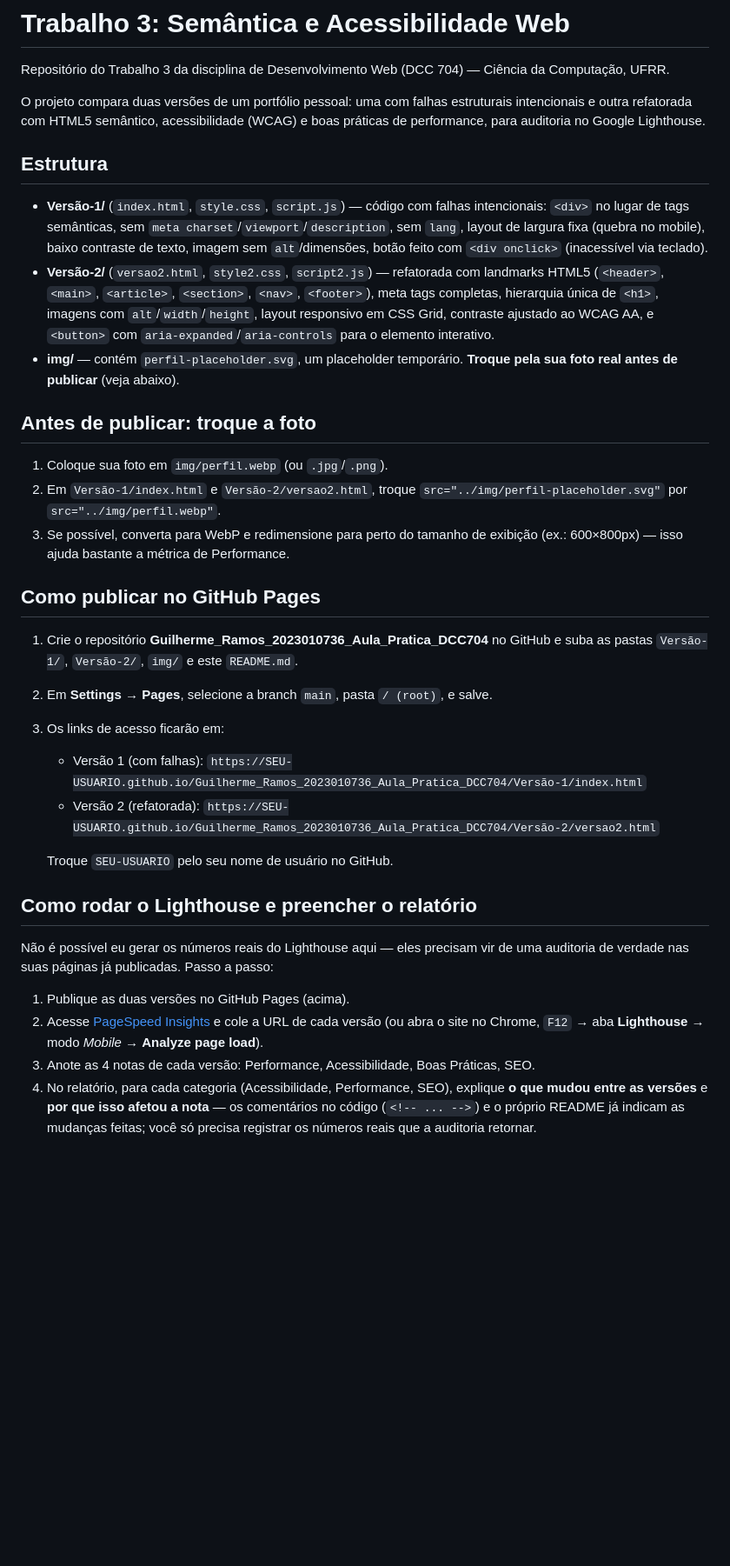
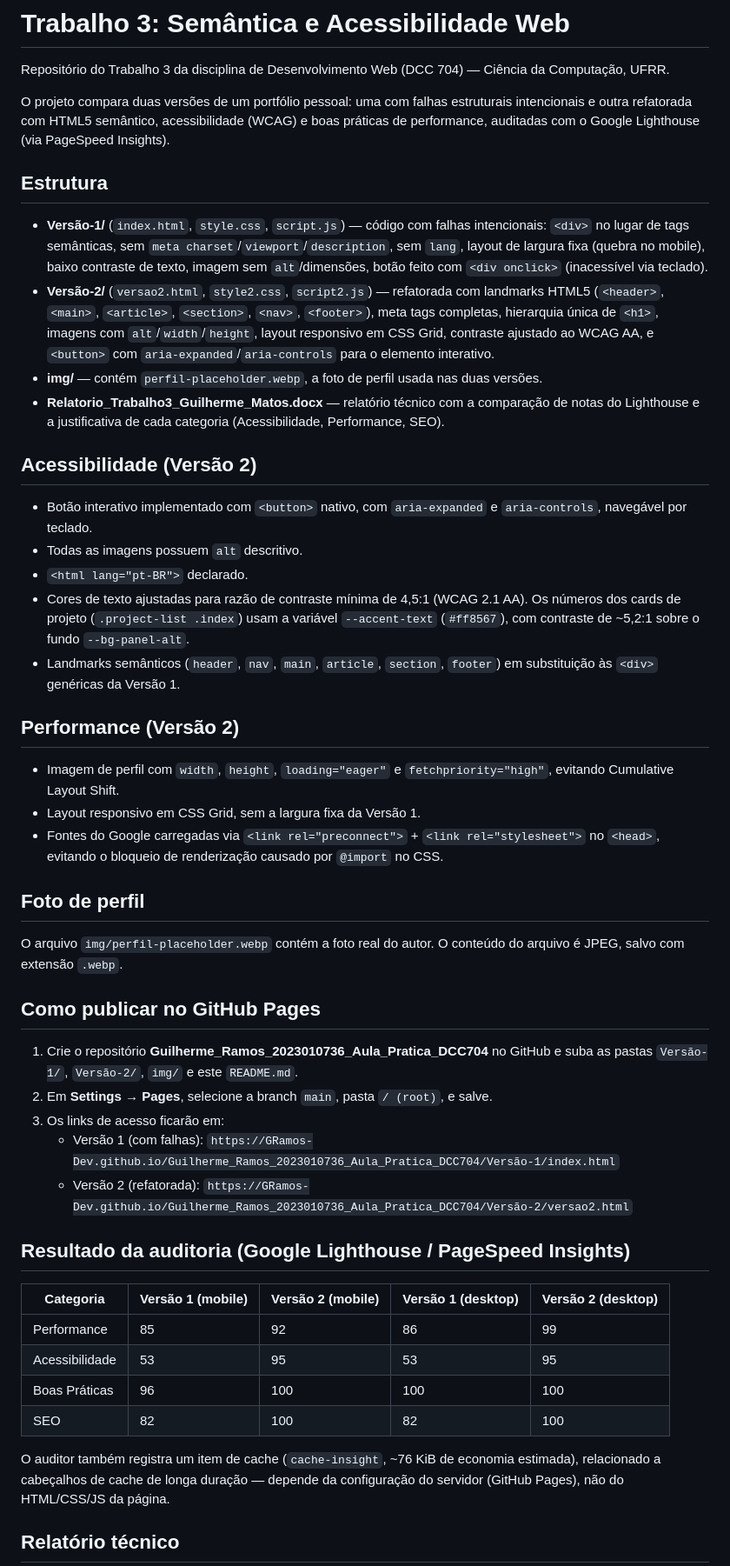
Before and after one commit to GRamos-Dev/Guilherme_Ramos_2023010736_Aula_Pratica_DCC704, a Markdown page: README.md, the part around one of its changes. Shown at 87% size. Rendered like a GitHub page; blank space fills up the shorter version.

Commit message:
Revise README with project updates and audit results
Updated project description and added details about accessibility and performance improvements in Version 2. Revised instructions for profile picture and included audit results from Google Lighthouse.

```diff
--- a/README.md
+++ b/README.md
@@ -2,36 +2,51 @@
 
 Repositório do Trabalho 3 da disciplina de Desenvolvimento Web (DCC 704) — Ciência da Computação, UFRR.
 
-O projeto compara duas versões de um portfólio pessoal: uma com falhas estruturais intencionais e outra refatorada com HTML5 semântico, acessibilidade (WCAG) e boas práticas de performance, para auditoria no Google Lighthouse.
+O projeto compara duas versões de um portfólio pessoal: uma com falhas estruturais intencionais e outra refatorada com HTML5 semântico, acessibilidade (WCAG) e boas práticas de performance, auditadas com o Google Lighthouse (via PageSpeed Insights).
 
 ## Estrutura
 
 * **Versão-1/** (`index.html`, `style.css`, `script.js`) — código com falhas intencionais: `<div>` no lugar de tags semânticas, sem `meta charset`/`viewport`/`description`, sem `lang`, layout de largura fixa (quebra no mobile), baixo contraste de texto, imagem sem `alt`/dimensões, botão feito com `<div onclick>` (inacessível via teclado).
 * **Versão-2/** (`versao2.html`, `style2.css`, `script2.js`) — refatorada com landmarks HTML5 (`<header>`, `<main>`, `<article>`, `<section>`, `<nav>`, `<footer>`), meta tags completas, hierarquia única de `<h1>`, imagens com `alt`/`width`/`height`, layout responsivo em CSS Grid, contraste ajustado ao WCAG AA, e `<button>` com `aria-expanded`/`aria-controls` para o elemento interativo.
-* **img/** — contém `perfil-placeholder.svg`, um placeholder temporário. **Troque pela sua foto real antes de publicar** (veja abaixo).
+* **img/** — contém `perfil-placeholder.webp`, a foto de perfil usada nas duas versões.
+* **Relatorio_Trabalho3_Guilherme_Matos.docx** — relatório técnico com a comparação de notas do Lighthouse e a justificativa de cada categoria (Acessibilidade, Performance, SEO).
 
-## Antes de publicar: troque a foto
+## Acessibilidade (Versão 2)
 
-1. Coloque sua foto em `img/perfil.webp` (ou `.jpg`/`.png`).
-2. Em `Versão-1/index.html` e `Versão-2/versao2.html`, troque `src="../img/perfil-placeholder.svg"` por `src="../img/perfil.webp"`.
-3. Se possível, converta para WebP e redimensione para perto do tamanho de exibição (ex.: 600×800px) — isso ajuda bastante a métrica de Performance.
+* Botão interativo implementado com `<button>` nativo, com `aria-expanded` e `aria-controls`, navegável por teclado.
+* Todas as imagens possuem `alt` descritivo.
+* `<html lang="pt-BR">` declarado.
+* Cores de texto ajustadas para razão de contraste mínima de 4,5:1 (WCAG 2.1 AA). Os números dos cards de projeto (`.project-list .index`) usam a variável `--accent-text` (`#ff8567`), com contraste de ~5,2:1 sobre o fundo `--bg-panel-alt`.
+* Landmarks semânticos (`header`, `nav`, `main`, `article`, `section`, `footer`) em substituição às `<div>` genéricas da Versão 1.
+
+## Performance (Versão 2)
+
+* Imagem de perfil com `width`, `height`, `loading="eager"` e `fetchpriority="high"`, evitando Cumulative Layout Shift.
+* Layout responsivo em CSS Grid, sem a largura fixa da Versão 1.
+* Fontes do Google carregadas via `<link rel="preconnect">` + `<link rel="stylesheet">` no `<head>`, evitando o bloqueio de renderização causado por `@import` no CSS.
+
+## Foto de perfil
+
+O arquivo `img/perfil-placeholder.webp` contém a foto real do autor. O conteúdo do arquivo é JPEG, salvo com extensão `.webp`.
 
 ## Como publicar no GitHub Pages
 
 1. Crie o repositório **Guilherme_Ramos_2023010736_Aula_Pratica_DCC704** no GitHub e suba as pastas `Versão-1/`, `Versão-2/`, `img/` e este `README.md`.
 2. Em **Settings → Pages**, selecione a branch `main`, pasta `/ (root)`, e salve.
 3. Os links de acesso ficarão em:
-   * Versão 1 (com falhas): `https://SEU-USUARIO.github.io/Guilherme_Ramos_2023010736_Aula_Pratica_DCC704/Versão-1/index.html`
-   * Versão 2 (refatorada): `https://SEU-USUARIO.github.io/Guilherme_Ramos_2023010736_Aula_Pratica_DCC704/Versão-2/versao2.html`
+   * Versão 1 (com falhas): `https://GRamos-Dev.github.io/Guilherme_Ramos_2023010736_Aula_Pratica_DCC704/Versão-1/index.html`
+   * Versão 2 (refatorada): `https://GRamos-Dev.github.io/Guilherme_Ramos_2023010736_Aula_Pratica_DCC704/Versão-2/versao2.html`
 
-   Troque `SEU-USUARIO` pelo seu nome de usuário no GitHub.
+## Resultado da auditoria (Google Lighthouse / PageSpeed Insights)
 
-## Como rodar o Lighthouse e preencher o relatório
+| Categoria | Versão 1 (mobile) | Versão 2 (mobile) | Versão 1 (desktop) | Versão 2 (desktop) |
+|---|---|---|---|---|
+| Performance | 85 | 92 | 86 | 99 |
+| Acessibilidade | 53 | 95 | 53 | 95 |
+| Boas Práticas | 96 | 100 | 100 | 100 |
+| SEO | 82 | 100 | 82 | 100 |
 
-Não é possível eu gerar os números reais do Lighthouse aqui — eles precisam vir de uma auditoria de verdade nas suas páginas já publicadas. Passo a passo:
+O auditor também registra um item de cache (`cache-insight`, ~76 KiB de economia estimada), relacionado a cabeçalhos de cache de longa duração — depende da configuração do servidor (GitHub Pages), não do HTML/CSS/JS da página.
 
-1. Publique as duas versões no GitHub Pages (acima).
-2. Acesse [PageSpeed Insights](https://pagespeed.web.dev/) e cole a URL de cada versão (ou abra o site no Chrome, `F12` → aba **Lighthouse** → modo *Mobile* → **Analyze page load**).
-3. Anote as 4 notas de cada versão: Performance, Acessibilidade, Boas Práticas, SEO.
-4. No relatório, para cada categoria (Acessibilidade, Performance, SEO), explique **o que mudou entre as versões** e **por que isso afetou a nota** — os comentários no código (`<!-- ... -->`) e o próprio README já indicam as mudanças feitas; você só precisa registrar os números reais que a auditoria retornar.
+## Relatório técnico
 
```
Also changed, not shown: other parts of README.md (+1 -1 lines).
